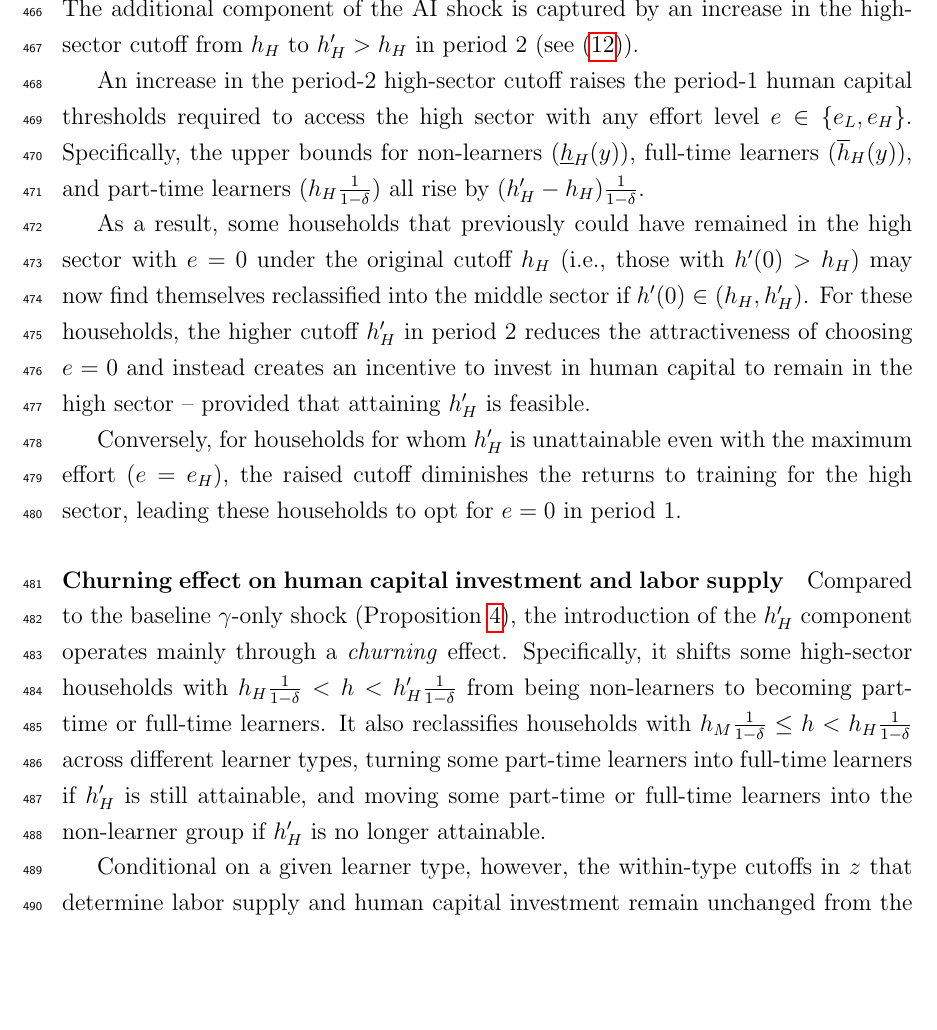
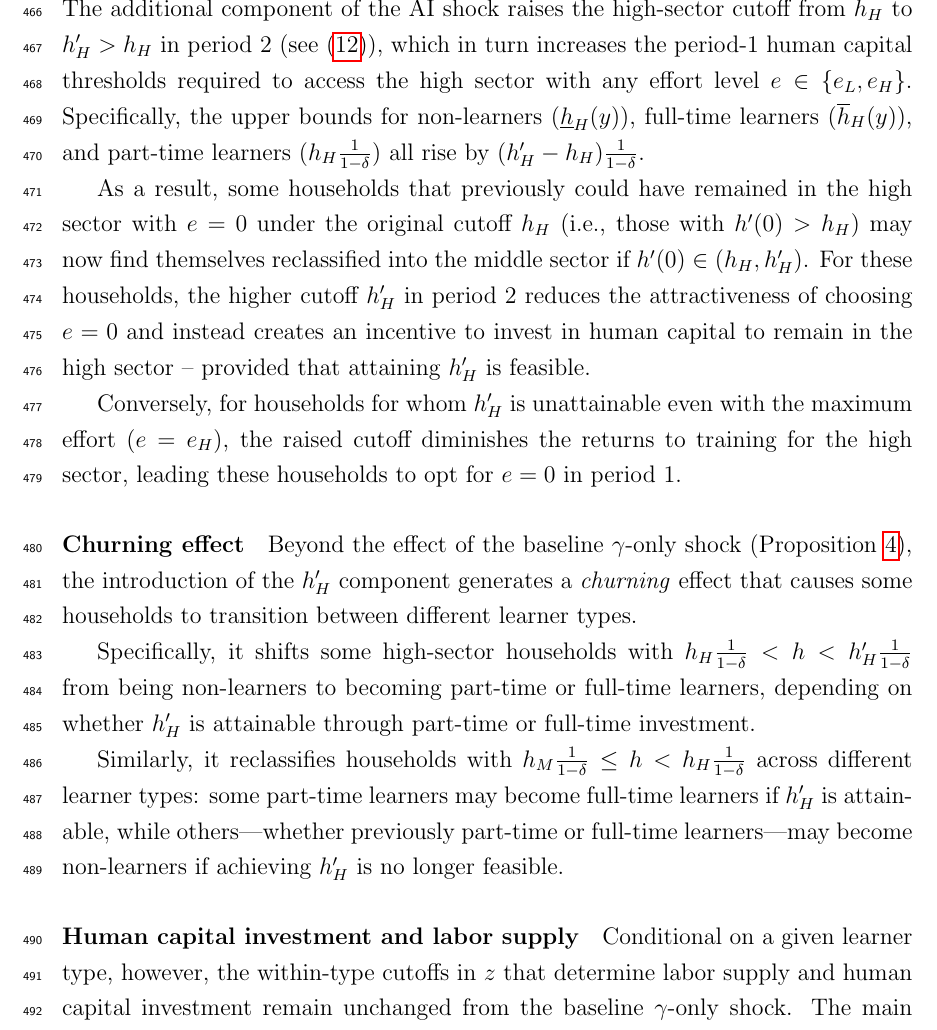
Before and after one commit to yangluust/AIandHC, a LaTeX paper (Main.tex): part of page 19 of 51, cut so that both start at the same text, the shorter picture padded with empty space. Compiled offline with pdfLaTeX.

Commit message:
Refine AI shock analysis in two-period model, enhancing clarity on high-sector cutoff effects and churning dynamics among learner types.

```diff
--- a/Main.tex
+++ b/Main.tex
@@ -668,20 +668,21 @@ An anticipated AI shock decreases human capital investment among households with
 
 
 \subsubsection{The effects of access contraction to high sector}
-The additional component of the AI shock is captured by an increase in the high-sector cutoff from $h_H$ to $h_H'>h_H$ in period 2 (see \eqref{eq:xAI_expand}).
-
-An increase in the period-2 high-sector cutoff raises the period-1 human capital thresholds required to access the high sector with any effort level $e \in \{e_L, e_H\}$. Specifically, the upper bounds for non-learners ($\underline{h}_H(y)$), full-time learners ($\overline{h}_H(y)$), and part-time learners ($h_H\frac{1}{1-\delta}$) all rise by $(h_H' - h_H)\frac{1}{1-\delta}$.
+The additional component of the AI shock raises the high-sector cutoff from $h_H$ to $h_H'>h_H$ in period 2 (see \eqref{eq:xAI_expand}), which in turn increases the period-1 human capital thresholds required to access the high sector with any effort level $e \in \{e_L, e_H\}$. Specifically, the upper bounds for non-learners ($\underline{h}_H(y)$), full-time learners ($\overline{h}_H(y)$), and part-time learners ($h_H\frac{1}{1-\delta}$) all rise by $(h_H' - h_H)\frac{1}{1-\delta}$.
 
 As a result, some households that previously could have remained in the high sector with $e=0$ under the original cutoff $h_H$ (i.e., those with $h'(0) > h_H$) may now find themselves reclassified into the middle sector if $h'(0) \in (h_H, h_H')$. For these households, the higher cutoff $h_H'$ in period 2 reduces the attractiveness of choosing $e=0$ and instead creates an incentive to invest in human capital to remain in the high sector -- provided that attaining $h_H'$ is feasible.
 
 Conversely, for households for whom $h_H'$ is unattainable even with the maximum effort ($e = e_H$), the raised cutoff diminishes the returns to training for the high sector, leading these households to opt for $e=0$ in period 1.
 
-\paragraph{Churning effect on human capital investment and labor supply}
-Compared to the baseline $\gamma$-only shock (Proposition~\ref{prop:AI_human_capital}), the introduction of the $h_H'$ component operates mainly through a \textit{churning} effect. Specifically, it shifts some high-sector households with $h_H\frac{1}{1-\delta}<h<h_H'\frac{1}{1-\delta}$ from being non-learners to becoming part-time or full-time learners. It also reclassifies households with $h_M\frac{1}{1-\delta} \leq h < h_H\frac{1}{1-\delta}$ across different learner types, turning some part-time learners into full-time learners if $h_H'$ is still attainable, and moving some part-time or
-full-time learners into the non-learner group if $h_H'$ is no longer attainable.
-
-
-Conditional on a given learner type, however, the within-type cutoffs in $z$ that determine labor supply and human capital investment remain unchanged from the baseline $\gamma$-only shock. The main effect of $h_H'$ is therefore to modify which learner type applies to each household.
+\paragraph{Churning effect}
+Beyond the effect of the baseline $\gamma$-only shock (Proposition~\ref{prop:AI_human_capital}), the introduction of the $h_H'$ component generates a \textit{churning} effect that causes some households to transition between different learner types.
+
+Specifically, it shifts some high-sector households with $h_H\frac{1}{1-\delta} < h < h_H'\frac{1}{1-\delta}$ from being non-learners to becoming part-time or full-time learners, depending on whether $h_H'$ is attainable through part-time or full-time investment.
+
+Similarly, it reclassifies households with $h_M\frac{1}{1-\delta} \leq h < h_H\frac{1}{1-\delta}$ across different learner types: some part-time learners may become full-time learners if $h_H'$ is attainable, while others—whether previously part-time or full-time learners—may become non-learners if achieving $h_H'$ is no longer feasible.
+
+
+\paragraph{Human capital investment and labor supply}Conditional on a given learner type, however, the within-type cutoffs in $z$ that determine labor supply and human capital investment remain unchanged from the baseline $\gamma$-only shock. The main effect of $h_H'$ is therefore to modify which learner type applies to each household.
 
 
 
```
Also changed, not shown: Main.pdf.
